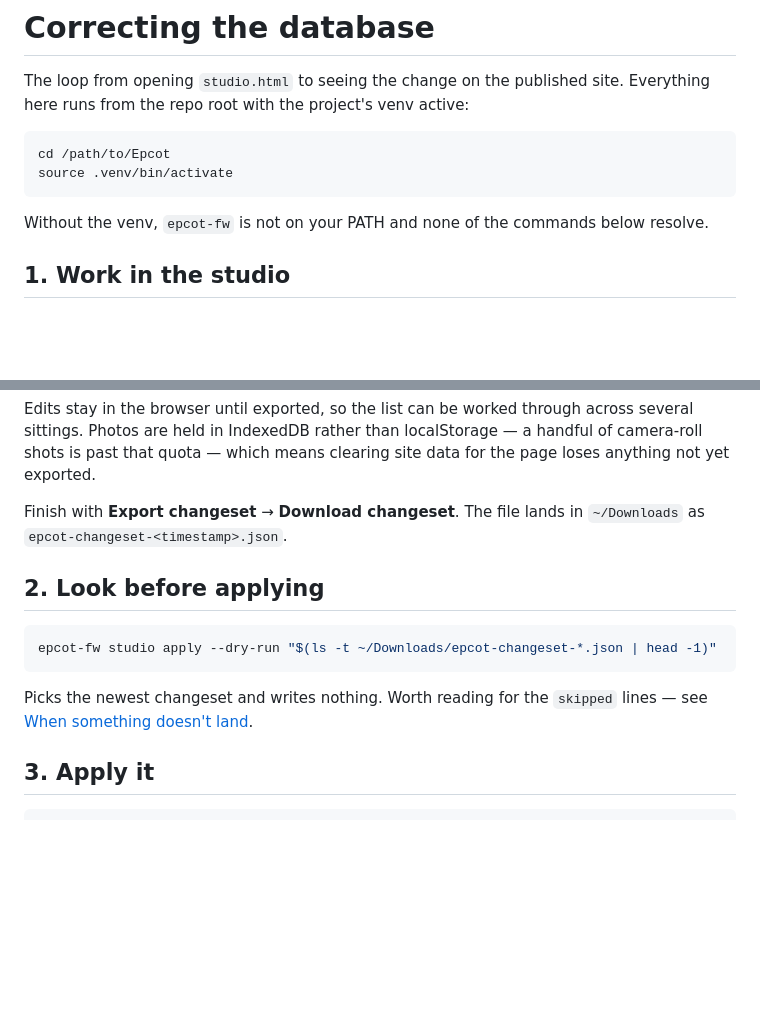
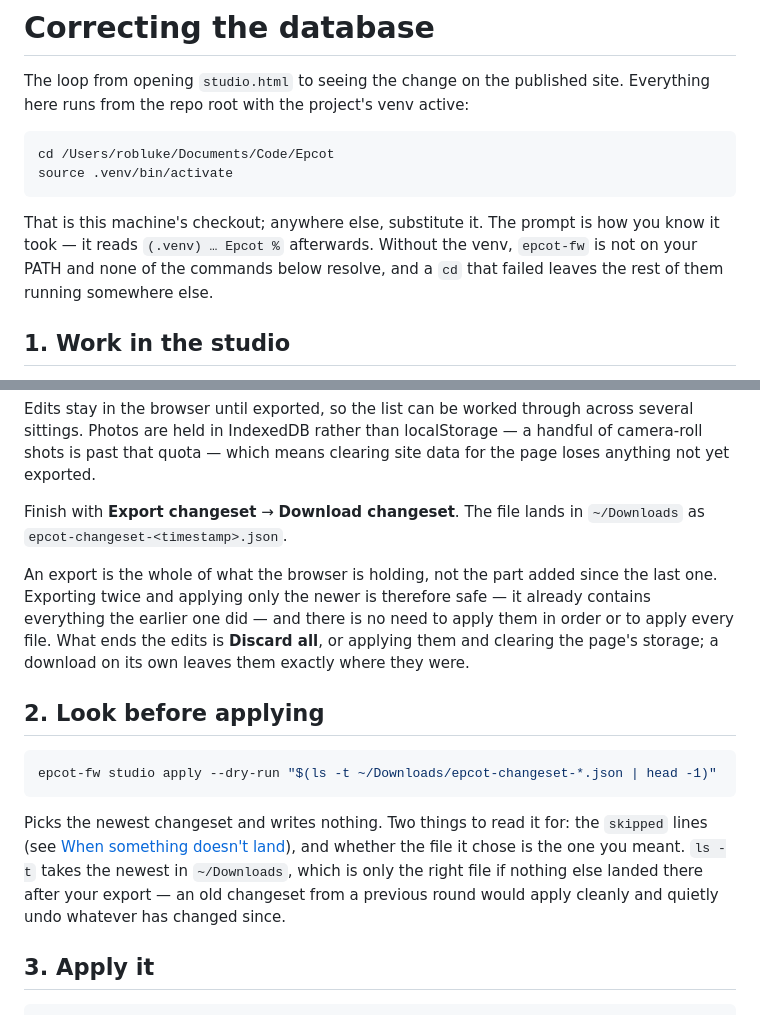
Before and after one commit to Thanatos-id/Epcot-FnW, a Markdown page: docs/WORKFLOW.md, 2 parts joined by grey strips. Rendered like a GitHub page; blank space fills up the shorter version.

Commit message:
Take the paste-trap out of the workflow doc
`cd /path/to/Epcot` was written to be substituted and got pasted verbatim,
which is what a placeholder in a document full of copyable commands will
always get. The `cd` fails, the venv line succeeds, and every command after
it runs from wherever the shell already was - which for the two that publish
photos used to mean writing them somewhere else entirely. It now names this
machine's checkout, and says what the prompt looks like when it worked.

Also writes down what an export actually is, because it governs whether a
skipped one matters: the file holds everything the browser is holding, not
the part added since the last export. Two exports in a row means the newer
one already contains the older, so applying only the newest is safe and
nothing needs to be applied in order. Worth stating, because the opposite
assumption - that they are deltas to be replayed - is the natural one and
would have people hunting for files they do not need.

And says what the dry run is actually for. `ls -t` picks the newest file in
~/Downloads, which is the right one only if nothing else has landed there
since; an older changeset applies just as cleanly and quietly undoes
whatever has changed since it was exported.

Co-Authored-By: Claude Opus 5 <noreply@anthropic.com>

````diff
--- a/docs/WORKFLOW.md
+++ b/docs/WORKFLOW.md
@@ -5,12 +5,14 @@ site. Everything here runs from the repo root with the project's venv
 active:
 
 ```bash
-cd /path/to/Epcot
+cd /Users/robluke/Documents/Code/Epcot
 source .venv/bin/activate
 ```
 
-Without the venv, `epcot-fw` is not on your PATH and none of the commands
-below resolve.
+That is this machine's checkout; anywhere else, substitute it. The prompt is
+how you know it took — it reads `(.venv) … Epcot %` afterwards. Without the
+venv, `epcot-fw` is not on your PATH and none of the commands below resolve,
+and a `cd` that failed leaves the rest of them running somewhere else.
 
 ## 1. Work in the studio
 
@@ -28,14 +30,25 @@ means clearing site data for the page loses anything not yet exported.
 Finish with **Export changeset** → **Download changeset**. The file lands in
 `~/Downloads` as `epcot-changeset-<timestamp>.json`.
 
+An export is the whole of what the browser is holding, not the part added
+since the last one. Exporting twice and applying only the newer is
+therefore safe — it already contains everything the earlier one did — and
+there is no need to apply them in order or to apply every file. What ends
+the edits is **Discard all**, or applying them and clearing the page's
+storage; a download on its own leaves them exactly where they were.
+
 ## 2. Look before applying
 
 ```bash
 epcot-fw studio apply --dry-run "$(ls -t ~/Downloads/epcot-changeset-*.json | head -1)"
 ```
 
-Picks the newest changeset and writes nothing. Worth reading for the
-`skipped` lines — see [When something doesn't land](#when-something-doesnt-land).
+Picks the newest changeset and writes nothing. Two things to read it for:
+the `skipped` lines (see [When something doesn't land](#when-something-doesnt-land)),
+and whether the file it chose is the one you meant. `ls -t` takes the newest
+in `~/Downloads`, which is only the right file if nothing else landed there
+after your export — an old changeset from a previous round would apply
+cleanly and quietly undo whatever has changed since.
 
 ## 3. Apply it
 
````
